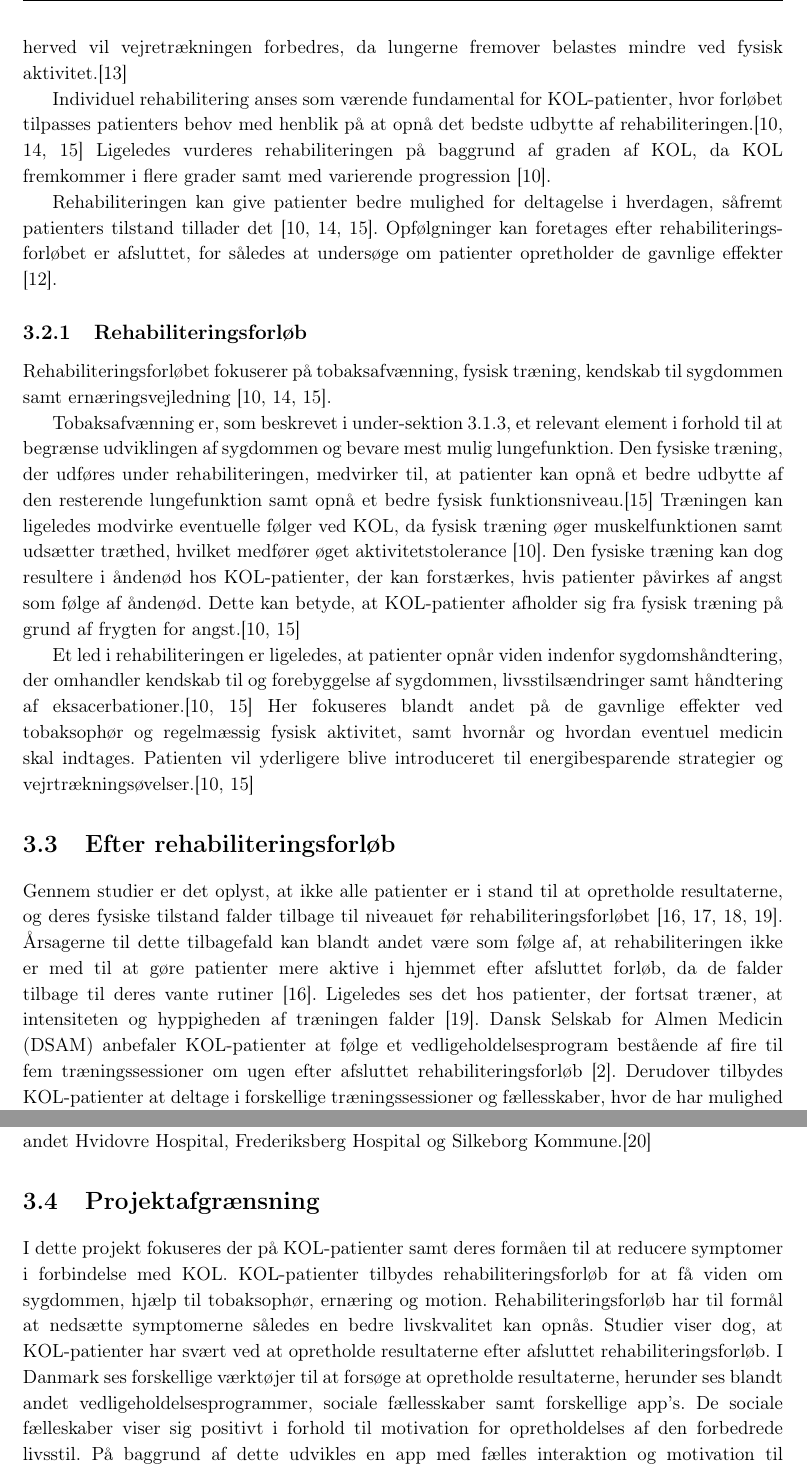
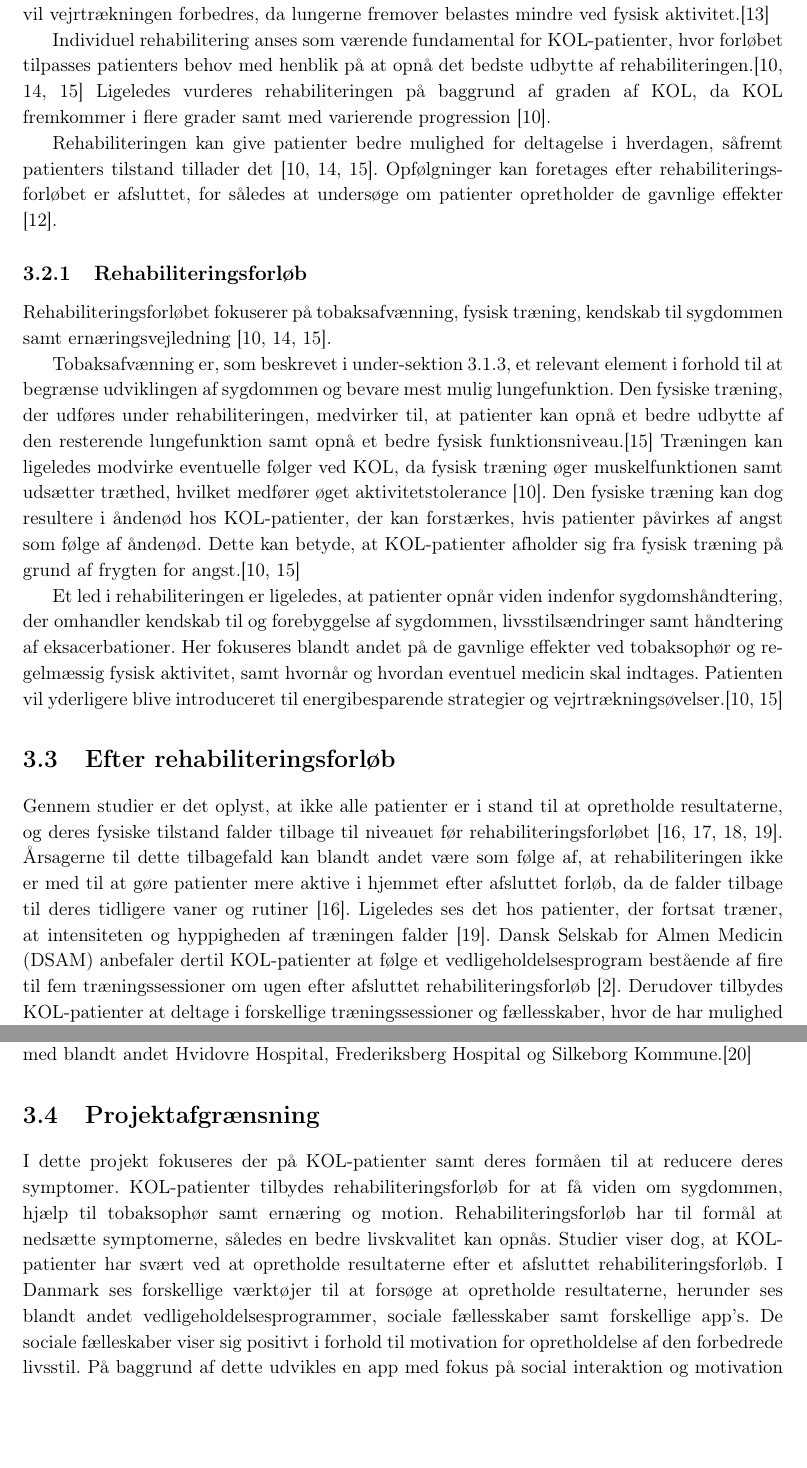
Before and after one commit to mariakroustrup/ST6, a LaTeX book (main.tex, which reads rapportAfsnit/cProblemanalyse/rehabilitering.tex): two parts of pages 14 and 15 of 19, joined at a grey line, cut so that both start at the same text, the shorter picture padded with empty space. Compiled offline with pdfLaTeX; a LaTeX package or settings file that is missing is left out.

Commit message:
Done! :yum:

```diff
--- a/rapportAfsnit/cProblemanalyse/rehabilitering.tex
+++ b/rapportAfsnit/cProblemanalyse/rehabilitering.tex
@@ -1,7 +1,7 @@
 \section{Rehabilitering af KOL-patienter}
 Da KOL er en kronisk lungesygdom tilbydes KOL-patienter rehabilitering med henblik på at mindske deres symptomer.
 
-I Danmark henvises KOL-patienter til rehabilitering fra praktiserende læge eller hospital, hvor rehabiliteringen typisk forløber over en otte ugers periode på et sundhedscenter eller hospital. Under dette forløb tilbydes KOL-patienter træning en til to gange om ugen, de resterende dage vil patienter kunne udføre fremviste øvelser hjemme.\cite{McCarthy2015,Frausing2011b} Som tidligere nævnt kan den tabte lungefunktion ikke genoprettes, dog kan motion nedsætte symptomerne som følge af KOL. Ved træning styrkes patienters muskler samt forbedre deres kondition, herved vil vejretrækningen forbedres, da lungerne fremover belastes mindre ved fysisk aktivitet.\cite{Lungeforeningen2016}
+I Danmark henvises KOL-patienter til rehabilitering fra praktiserende læge eller hospital, hvor rehabiliteringen typisk forløber over en otte ugers periode på et sundhedscenter eller hospital. Under dette forløb tilbydes KOL-patienter træning en til to gange om ugen, de resterende dage vil patienter kunne udføre fremviste øvelser hjemme.\cite{McCarthy2015,Frausing2011b} Som tidligere nævnt kan den tabte lungefunktion ikke genoprettes, dog kan motion nedsætte symptomerne som følge af KOL. Træning styrker patienters muskler samt forbedrer deres kondition, herved vil vejrtrækningen forbedres, da lungerne fremover belastes mindre ved fysisk aktivitet.\cite{Lungeforeningen2016}
 
 Individuel rehabilitering anses som værende fundamental for KOL-patienter, hvor forløbet tilpasses patienters behov med henblik på at opnå det bedste udbytte af rehabiliteringen.\cite{McCarthy2015,Habraken2011,Sundhedsstyrelsen2015} Ligeledes vurderes rehabiliteringen på baggrund af graden af KOL, da KOL fremkommer i flere grader samt med varierende progression \cite{McCarthy2015}.
 
@@ -14,11 +14,11 @@ Rehabiliteringsforløbet fokuserer på tobaksafvænning, fysisk træning, kendsk
 Tobaksafvænning er, som beskrevet i \autoref{sec:behandling}, et relevant element i forhold til at begrænse udviklingen af sygdommen og bevare mest mulig lungefunktion. Den fysiske træning, der udføres under rehabiliteringen, medvirker til, at patienter kan opnå et bedre udbytte af den resterende lungefunktion samt opnå et bedre fysisk funktionsniveau.\cite{Sundhedsstyrelsen2015}
 Træningen kan ligeledes modvirke eventuelle følger ved KOL, da fysisk træning øger muskelfunktionen samt udsætter træthed, hvilket medfører øget aktivitetstolerance \cite{McCarthy2015}. Den fysiske træning kan dog resultere i åndenød hos KOL-patienter, der kan forstærkes, hvis patienter påvirkes af angst som følge af åndenød. Dette kan betyde, at KOL-patienter afholder sig fra fysisk træning på grund af frygten for angst.\cite{McCarthy2015, Sundhedsstyrelsen2015}
 
-Et led i rehabiliteringen er ligeledes, at patienter opnår viden indenfor sygdomshåndtering, der omhandler kendskab til og forebyggelse af sygdommen, livsstilsændringer samt håndtering af eksacerbationer.\cite{McCarthy2015,Sundhedsstyrelsen2015} Her fokuseres blandt andet på de gavnlige effekter ved tobaksophør og regelmæssig fysisk aktivitet, samt hvornår og hvordan eventuel medicin skal indtages. Patienten vil yderligere blive introduceret til energibesparende strategier og vejrtrækningsøvelser.\cite{McCarthy2015,Sundhedsstyrelsen2015}
+Et led i rehabiliteringen er ligeledes, at patienter opnår viden indenfor sygdomshåndtering, der omhandler kendskab til og forebyggelse af sygdommen, livsstilsændringer samt håndtering af eksacerbationer. Her fokuseres blandt andet på de gavnlige effekter ved tobaksophør og regelmæssig fysisk aktivitet, samt hvornår og hvordan eventuel medicin skal indtages. Patienten vil yderligere blive introduceret til energibesparende strategier og vejrtrækningsøvelser.\cite{McCarthy2015,Sundhedsstyrelsen2015}
 
 \section{Efter rehabiliteringsforløb}
 Gennem studier er det oplyst, at ikke alle patienter er i stand til at opretholde resultaterne, og deres fysiske tilstand falder tilbage til niveauet før rehabiliteringsforløbet \cite{Egan2012,Beachamp2013,Zanaboni2017,Ringbaek2008}.
-Årsagerne til dette tilbagefald kan blandt andet være som følge af, at rehabiliteringen ikke er med til at gøre patienter mere aktive i hjemmet efter afsluttet forløb, da de falder tilbage til deres vante rutiner \cite{Egan2012}. Ligeledes ses det hos patienter, der fortsat træner, at intensiteten og hyppigheden af træningen falder \cite{Ringbaek2008}.
-Dansk Selskab for Almen Medicin (DSAM) anbefaler KOL-patienter
+Årsagerne til dette tilbagefald kan blandt andet være som følge af, at rehabiliteringen ikke er med til at gøre patienter mere aktive i hjemmet efter afsluttet forløb, da de falder tilbage til deres tidligere vaner og rutiner \cite{Egan2012}. Ligeledes ses det hos patienter, der fortsat træner, at intensiteten og hyppigheden af træningen falder \cite{Ringbaek2008}.
+Dansk Selskab for Almen Medicin (DSAM) anbefaler dertil KOL-patienter
 at følge et vedligeholdelsesprogram bestående af fire til fem træningssessioner om ugen
 efter afsluttet rehabiliteringsforløb \cite{dsam2016}. Derudover tilbydes KOL-patienter at deltage i forskellige træningssessioner og fællesskaber, hvor de har mulighed for at danne træningsgrupper og afholde arrangementer \cite{Sundhedsstyrelsen2015}. Hertil har Lungeforeningen i Danmark forskellige lokalafdelinger, hvor der et par gange årligt afholdes arrangementer for patienter samt pårørende \cite{Lungeforeningen2016}.
@@ -26,6 +26,6 @@ Fordele ved gruppeaktiviteter er, at KOL-patienter kan undgå social isolation s
 
-Det ses i stigende grad, at applikationer (apps) anvendes i sundhedsrelateret sammenhæng for at skabe en forbindelse mellem professionel behandling og self-management \cite{Williams2014}. Dertil ses app'en HomeRehab, der har  formål at gøre KOL-patienter i stand til at tage varetage sig selv ved at opretholde effekterne af rehabiliteringen gennem motivering til daglig træning. Denne app er udviklet af Firmaet Aidcube til anvendelse under og efter et rehabiliteringsforløb. Data fra HomeRehab app'en hjælper også sundhedspersonale, der kan tilgå data via en webportal, med at identificere tegn på sygdomsforværring, hvilket anvendes til at reducere risikoen for hospitalsindlæggelse. HomeRehab testes på nuværende tidspunkt i samarbejde med blandt andet Hvidovre Hospital, Frederiksberg Hospital og Silkeborg Kommune.\cite{HealthcareDenmark2017}
+Det ses i stigende grad, at applikationer (apps) anvendes i sundhedsrelateret sammenhæng for at skabe en forbindelse mellem professionel behandling og self-management \cite{Williams2014}. Dertil ses app'en HomeRehab, der har til formål at gøre KOL-patienter i stand til at tage varetage sig selv ved at opretholde effekterne af rehabiliteringen gennem motivering til daglig træning. Denne app er udviklet af Firmaet Aidcube til anvendelse under og efter et rehabiliteringsforløb. Data fra HomeRehab app'en hjælper også sundhedspersonale, der kan tilgå data via en webportal, med at identificere tegn på sygdomsforværring, hvilket anvendes til at reducere risikoen for hospitalsindlæggelse. HomeRehab testes på nuværende tidspunkt i samarbejde med blandt andet Hvidovre Hospital, Frederiksberg Hospital og Silkeborg Kommune.\cite{HealthcareDenmark2017}
 
 \section{Projektafgrænsning}
-I dette projekt fokuseres der på KOL-patienter samt deres formåen til at reducere symptomer i forbindelse med KOL. KOL-patienter tilbydes rehabiliteringsforløb for at få viden om sygdommen, hjælp til tobaksophør, ernæring og motion. Rehabiliteringsforløb har til formål at nedsætte symptomerne således en bedre livskvalitet kan opnås. Studier viser dog, at KOL-patienter har svært ved at opretholde resultaterne efter afsluttet rehabiliteringsforløb. I Danmark ses forskellige værktøjer til at forsøge at opretholde resultaterne, herunder ses blandt andet vedligeholdelsesprogrammer, sociale fællesskaber samt forskellige app's. De sociale fælleskaber viser sig positivt i forhold til motivation for opretholdelses af den forbedrede livsstil.
-På baggrund af dette udvikles en app med fælles interaktion og motivation til vedligeholdelse af resultaterne fra rehabiliteringsforløb.
+I dette projekt fokuseres der på KOL-patienter samt deres formåen til at reducere deres symptomer. KOL-patienter tilbydes rehabiliteringsforløb for at få viden om sygdommen, hjælp til tobaksophør samt ernæring og motion. Rehabiliteringsforløb har til formål at nedsætte symptomerne, således en bedre livskvalitet kan opnås. Studier viser dog, at KOL-patienter har svært ved at opretholde resultaterne efter et afsluttet rehabiliteringsforløb. I Danmark ses forskellige værktøjer til at forsøge at opretholde resultaterne, herunder ses blandt andet vedligeholdelsesprogrammer, sociale fællesskaber samt forskellige app's. De sociale fælleskaber viser sig positivt i forhold til motivation for opretholdelse af den forbedrede livsstil.
+På baggrund af dette udvikles en app med fokus på social interaktion og motivation til vedligeholdelse af resultaterne fra rehabiliteringsforløb.
```
Also changed, not shown: rapportAfsnit/cProblemanalyse/rehabilitering.tex (2 more changed lines).
